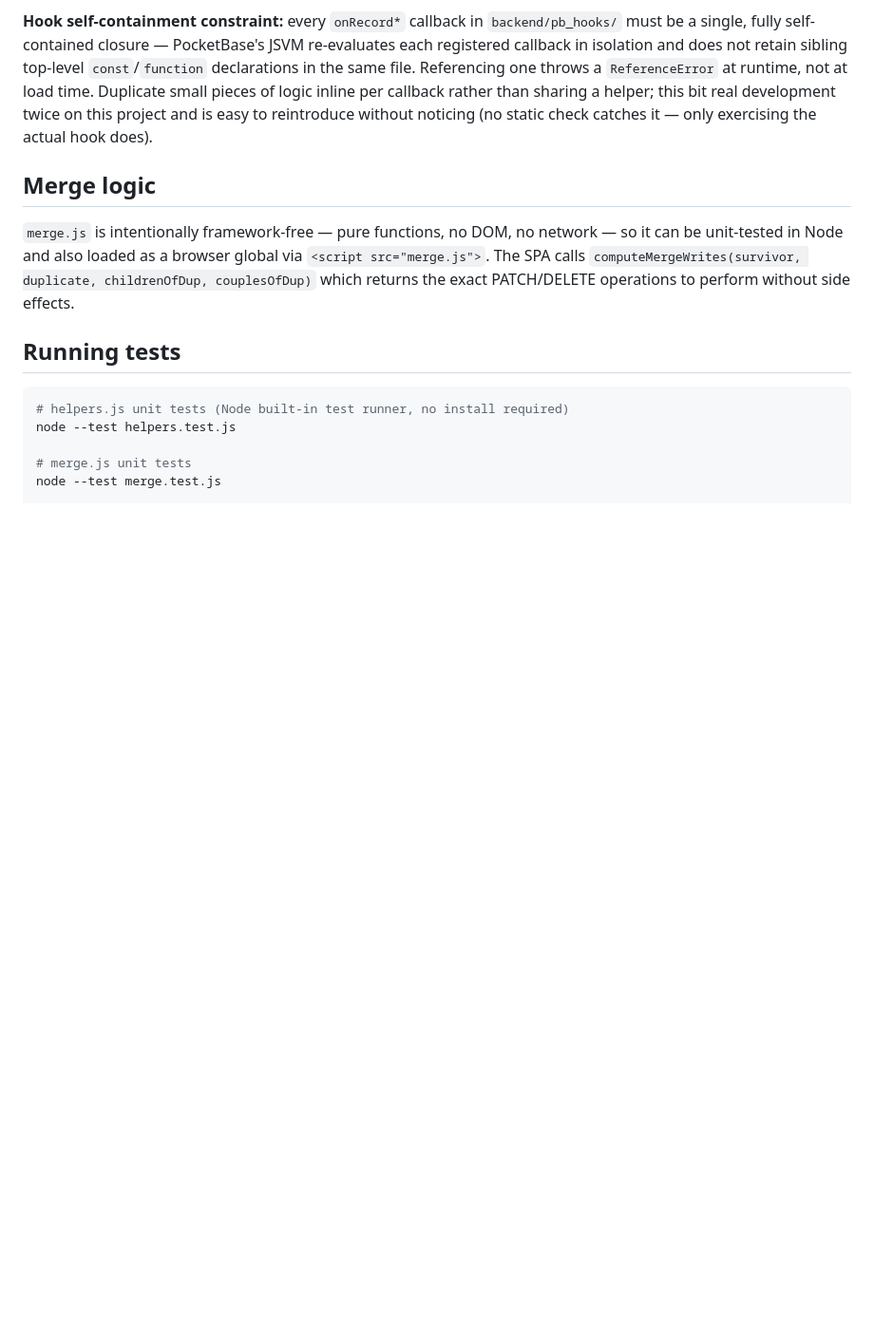
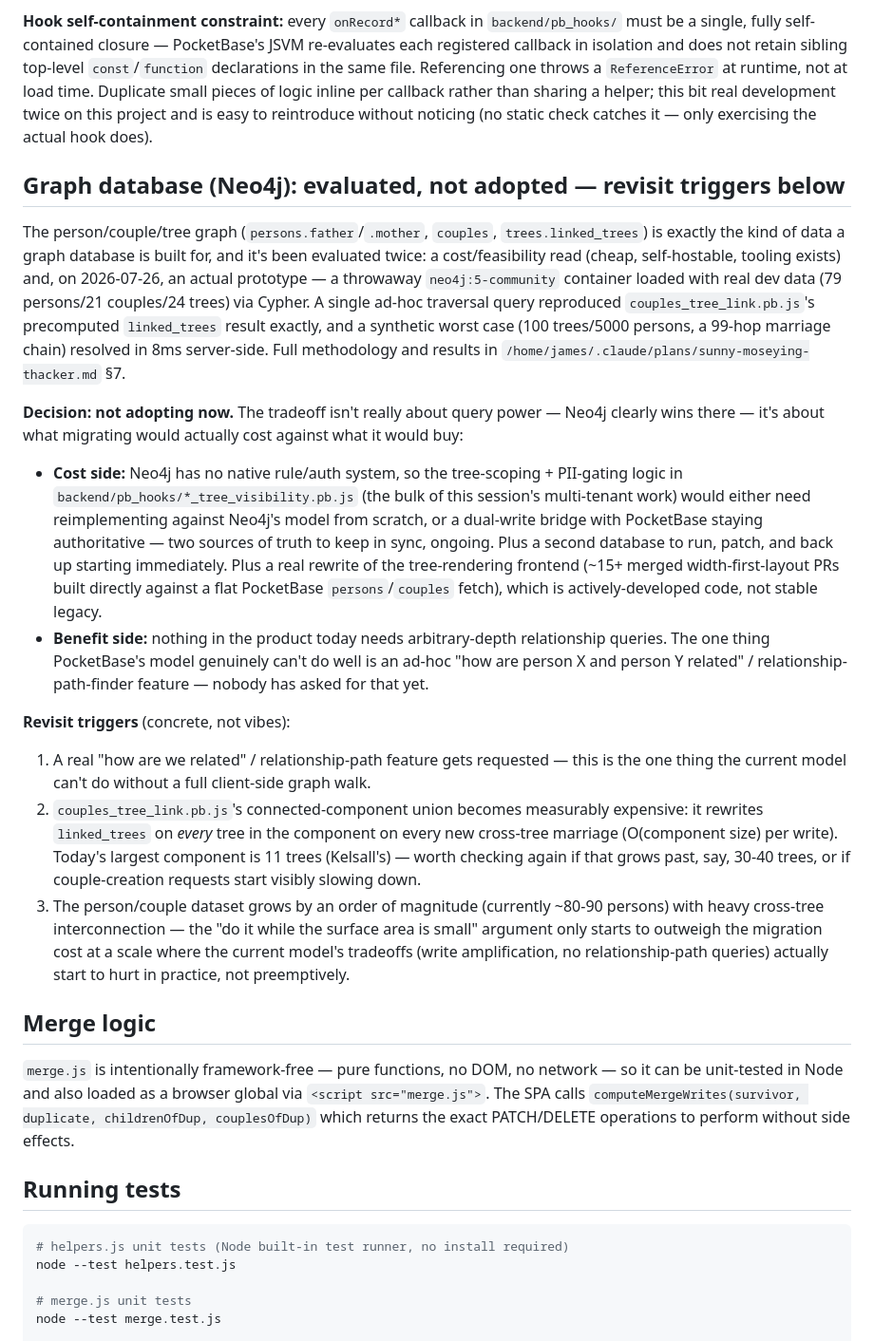
Before and after one commit to HavartiBard/family-reunion, a Markdown page: CLAUDE.md, the part around the change. Shown at 95% size. Drawn GitHub-style; blank space fills up the shorter version.

Commit message:
docs: record Neo4j spike results and migration decision criteria
Documents the 2026-07-26 prototype (real-data correctness check +
synthetic worst-case timing) and the actual tradeoff behind not
adopting it now: the cost isn't really about query power (Neo4j wins
there) but about reimplementing the tree-scoping/PII hooks against a
system with no native rule/auth model, running a second database, and
rewriting actively-developed frontend layout code -- against a benefit
side where nothing currently needs arbitrary-depth relationship
queries. Records concrete revisit triggers so this doesn't need
re-litigating from scratch later.

Co-Authored-By: Claude Sonnet 5 <noreply@anthropic.com>
Claude-Session: https://claude.ai/code/session_013DPsyRMeSzXa7ZVAz4vNaL

```diff
--- a/CLAUDE.md
+++ b/CLAUDE.md
@@ -62,6 +62,20 @@ The site models multiple family lines ("trees") in one shared PocketBase instanc
 **`expand` bypasses hooks — never trust it for privacy-gated fields.** Confirmed empirically: PocketBase resolves `?expand=someRelation` *after* the target collection's own `onRecordsListRequest`/`onRecordViewRequest` hooks run (`e.record.expand` is literally `undefined` at hook time), so `users_privacy_redact.pb.js` never fires for a `users` record pulled in via `expand` from a different collection (e.g. `persons/records/{id}?expand=linked_user`). A restricted user's `phone` leaked through exactly this path until fixed on the frontend by making a separate direct fetch instead of reading the sensitive field off the expand payload. There is no backend fix available — nothing to intercept at that point in the pipeline. Any future code that expands a relation to `users` (or any other collection with a privacy-redaction hook) for display purposes must re-fetch privacy-gated fields directly rather than trusting the embedded blob.
 
 **Hook self-containment constraint:** every `onRecord*` callback in `backend/pb_hooks/` must be a single, fully self-contained closure — PocketBase's JSVM re-evaluates each registered callback in isolation and does not retain sibling top-level `const`/`function` declarations in the same file. Referencing one throws a `ReferenceError` at runtime, not at load time. Duplicate small pieces of logic inline per callback rather than sharing a helper; this bit real development twice on this project and is easy to reintroduce without noticing (no static check catches it — only exercising the actual hook does).
+
+## Graph database (Neo4j): evaluated, not adopted — revisit triggers below
+
+The person/couple/tree graph (`persons.father`/`.mother`, `couples`, `trees.linked_trees`) is exactly the kind of data a graph database is built for, and it's been evaluated twice: a cost/feasibility read (cheap, self-hostable, tooling exists) and, on 2026-07-26, an actual prototype — a throwaway `neo4j:5-community` container loaded with real dev data (79 persons/21 couples/24 trees) via Cypher. A single ad-hoc traversal query reproduced `couples_tree_link.pb.js`'s precomputed `linked_trees` result exactly, and a synthetic worst case (100 trees/5000 persons, a 99-hop marriage chain) resolved in 8ms server-side. Full methodology and results in `/home/james/.claude/plans/sunny-moseying-thacker.md` §7.
+
+**Decision: not adopting now.** The tradeoff isn't really about query power — Neo4j clearly wins there — it's about what migrating would actually cost against what it would buy:
+
+- **Cost side:** Neo4j has no native rule/auth system, so the tree-scoping + PII-gating logic in `backend/pb_hooks/*_tree_visibility.pb.js` (the bulk of this session's multi-tenant work) would either need reimplementing against Neo4j's model from scratch, or a dual-write bridge with PocketBase staying authoritative — two sources of truth to keep in sync, ongoing. Plus a second database to run, patch, and back up starting immediately. Plus a real rewrite of the tree-rendering frontend (~15+ merged width-first-layout PRs built directly against a flat PocketBase `persons`/`couples` fetch), which is actively-developed code, not stable legacy.
+- **Benefit side:** nothing in the product today needs arbitrary-depth relationship queries. The one thing PocketBase's model genuinely can't do well is an ad-hoc "how are person X and person Y related" / relationship-path-finder feature — nobody has asked for that yet.
+
+**Revisit triggers** (concrete, not vibes):
+1. A real "how are we related" / relationship-path feature gets requested — this is the one thing the current model can't do without a full client-side graph walk.
+2. `couples_tree_link.pb.js`'s connected-component union becomes measurably expensive: it rewrites `linked_trees` on *every* tree in the component on every new cross-tree marriage (O(component size) per write). Today's largest component is 11 trees (Kelsall's) — worth checking again if that grows past, say, 30-40 trees, or if couple-creation requests start visibly slowing down.
+3. The person/couple dataset grows by an order of magnitude (currently ~80-90 persons) with heavy cross-tree interconnection — the "do it while the surface area is small" argument only starts to outweigh the migration cost at a scale where the current model's tradeoffs (write amplification, no relationship-path queries) actually start to hurt in practice, not preemptively.
 
 ## Merge logic
 
```
